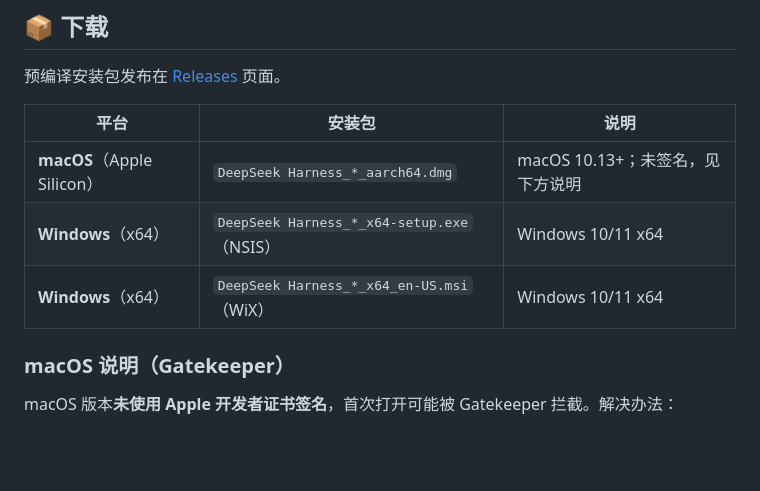
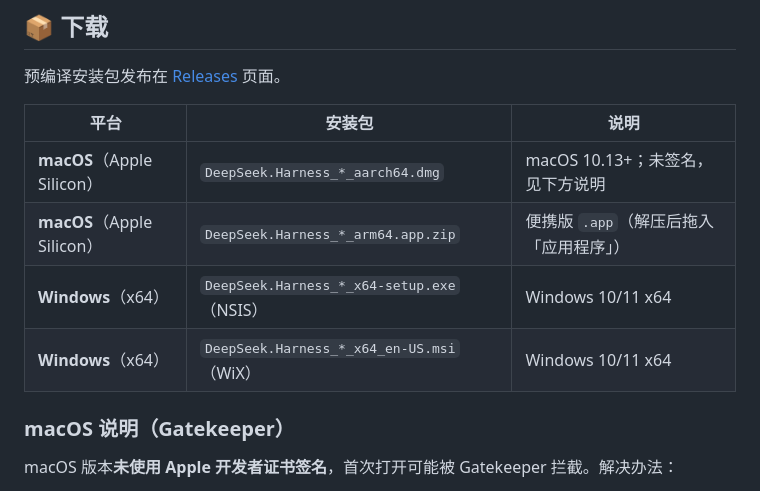
Before and after one commit to geminiai19811-jpg/dsh-desktop, a Markdown page: README.zh-CN.md, the part around the change. Rendered like a GitHub page; blank space fills up the shorter version.

```diff
--- a/README.zh-CN.md
+++ b/README.zh-CN.md
@@ -33,9 +33,10 @@ Harness 的界面本身没有改动 —— 本项目只提供原生外壳。
 
 | 平台 | 安装包 | 说明 |
 | --- | --- | --- |
-| **macOS**（Apple Silicon） | `DeepSeek Harness_*_aarch64.dmg` | macOS 10.13+；未签名，见下方说明 |
-| **Windows**（x64） | `DeepSeek Harness_*_x64-setup.exe`（NSIS） | Windows 10/11 x64 |
-| **Windows**（x64） | `DeepSeek Harness_*_x64_en-US.msi`（WiX） | Windows 10/11 x64 |
+| **macOS**（Apple Silicon） | `DeepSeek.Harness_*_aarch64.dmg` | macOS 10.13+；未签名，见下方说明 |
+| **macOS**（Apple Silicon） | `DeepSeek.Harness_*_arm64.app.zip` | 便携版 `.app`（解压后拖入「应用程序」） |
+| **Windows**（x64） | `DeepSeek.Harness_*_x64-setup.exe`（NSIS） | Windows 10/11 x64 |
+| **Windows**（x64） | `DeepSeek.Harness_*_x64_en-US.msi`（WiX） | Windows 10/11 x64 |
 
 ### macOS 说明（Gatekeeper）
 
```
Also changed, not shown: README.md (+4 -3 lines).
